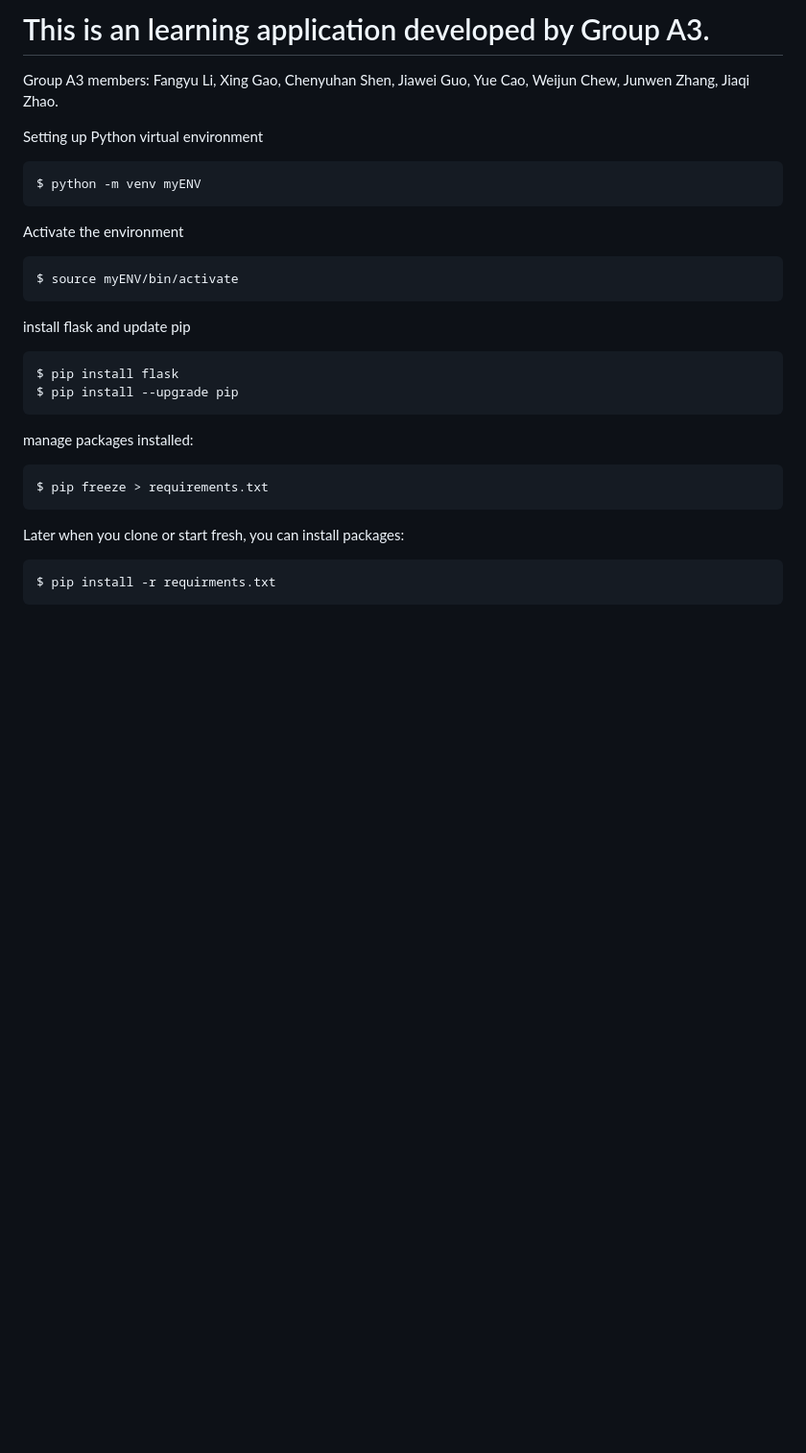
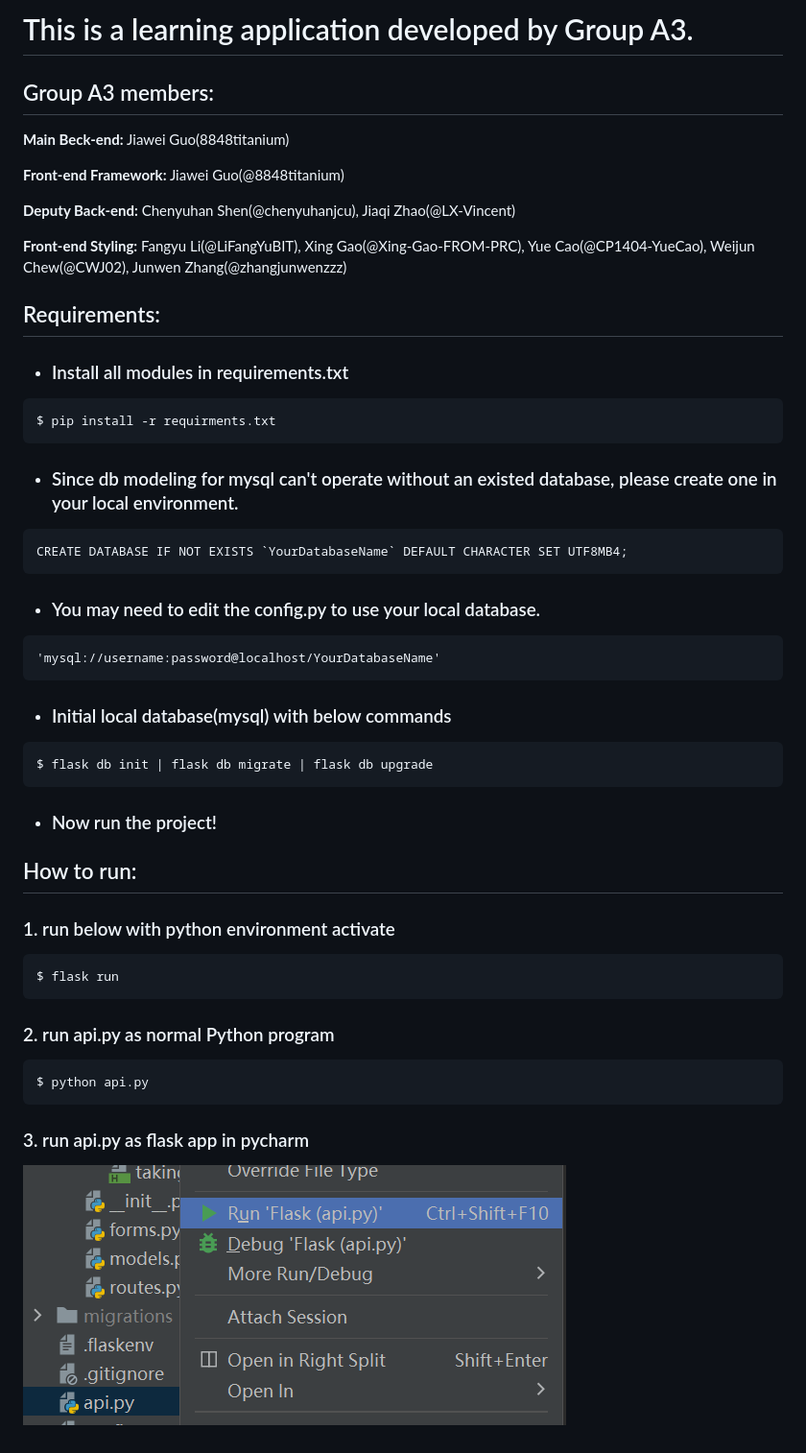
Before and after one commit to 8848titanium/scrum-project, a Markdown page: README.md, the part around the change. Shown: that part at 96% size. Drawn GitHub-style; pictures changed too: img.png (added); blank space fills up the shorter version.

Commit message:
Readme revision

````diff
--- a/README.md
+++ b/README.md
@@ -1,34 +1,43 @@
-# This is an learning application developed by Group A3.
+# This is a learning application developed by Group A3.
 
-Group A3 members: Fangyu Li, Xing Gao, Chenyuhan Shen, Jiawei Guo, Yue Cao, Weijun Chew, Junwen Zhang, Jiaqi Zhao.
+## Group A3 members:
+**Main Beck-end:** Jiawei Guo(8848titanium)
 
-Setting up Python virtual environment
+**Front-end Framework:** Jiawei Guo(@8848titanium)
 
-```
-$ python -m venv myENV
-```
+**Deputy Back-end:** Chenyuhan Shen(@chenyuhanjcu), Jiaqi Zhao(@LX-Vincent)
 
-Activate the environment
+**Front-end Styling:** Fangyu Li(@LiFangYuBIT), Xing Gao(@Xing-Gao-FROM-PRC), Yue Cao(@CP1404-YueCao), Weijun Chew(@CWJ02), Junwen Zhang(@zhangjunwenzzz)
 
-```
-$ source myENV/bin/activate
-```
 
-install flask and update pip
-
-```
-$ pip install flask
-$ pip install --upgrade pip
-```
-
-manage packages installed:
-
-```
-$ pip freeze > requirements.txt
-```
-
-Later when you clone or start fresh, you can install packages:
-
+## Requirements:
+* ### Install all modules in requirements.txt
 ```
 $ pip install -r requirments.txt
 ```
+* ### Since db modeling for mysql can't operate without an existed database, please create one in your local environment.
+```
+CREATE DATABASE IF NOT EXISTS `YourDatabaseName` DEFAULT CHARACTER SET UTF8MB4;
+```
+* ### You may need to edit the config.py to use your local database.
+```
+'mysql://username:password@localhost/YourDatabaseName'
+```
+* ### Initial local database(mysql) with below commands
+```
+$ flask db init | flask db migrate | flask db upgrade
+```
+* ### Now run the project!
+
+
+## How to run:
+### 1. run below with python environment activate
+```
+$ flask run
+```
+### 2. run api.py as normal Python program
+```
+$ python api.py
+```
+### 3. run api.py as flask app in pycharm
+![img.png](img.png)
````
Also changed, not shown: 1 other file.
